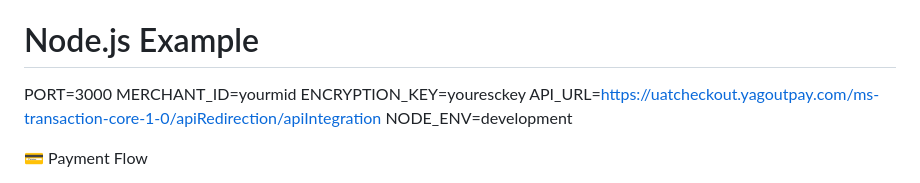
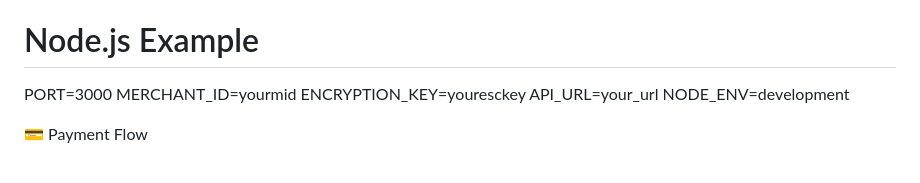
Before and after one commit to Liladet/yagoutpay_payement, a Markdown page: README.md, the part around the change. Rendered like a GitHub page.

```diff
--- a/README.md
+++ b/README.md
@@ -72,7 +72,7 @@ Environment Variables (.env)
 PORT=3000
 MERCHANT_ID=yourmid
 ENCRYPTION_KEY=youresckey
-API_URL=https://uatcheckout.yagoutpay.com/ms-transaction-core-1-0/apiRedirection/apiIntegration
+API_URL=your_url
 NODE_ENV=development
 
 
```
